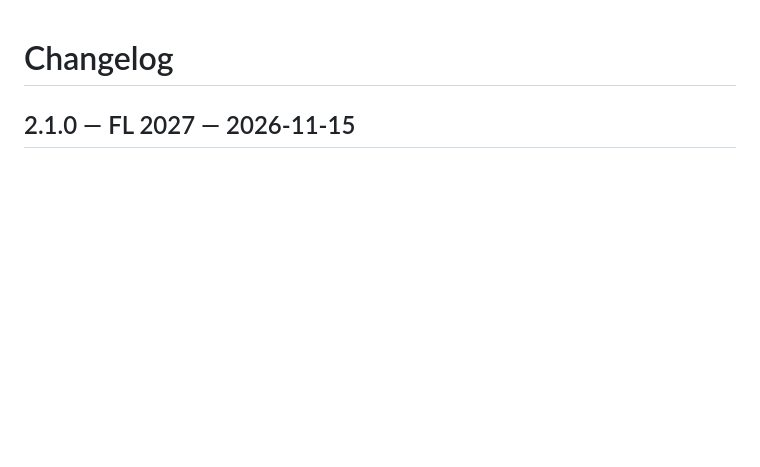
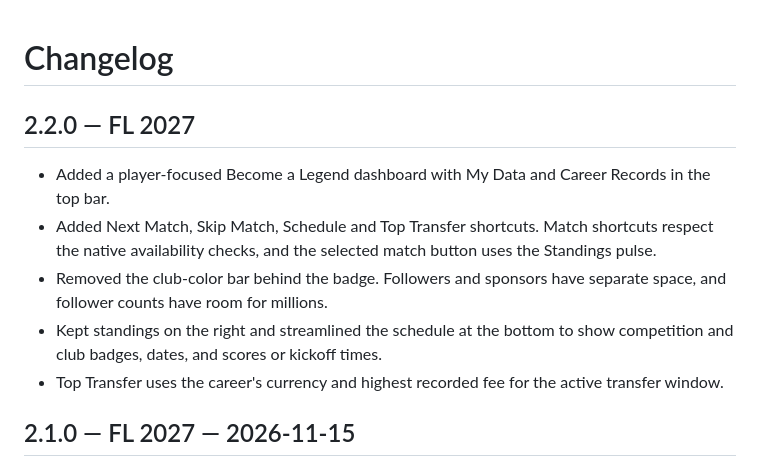
Before and after one commit to ahmadsk-cell/Touchline-Menu-FL2027, a Markdown page: CHANGELOG.md, the part around the change. GitHub-like rendering; blank space fills up the shorter version.

```diff
--- a/CHANGELOG.md
+++ b/CHANGELOG.md
@@ -1,4 +1,12 @@
 # Changelog
+
+## 2.2.0 — FL 2027
+
+- Added a player-focused Become a Legend dashboard with My Data and Career Records in the top bar.
+- Added Next Match, Skip Match, Schedule and Top Transfer shortcuts. Match shortcuts respect the native availability checks, and the selected match button uses the Standings pulse.
+- Removed the club-color bar behind the badge. Followers and sponsors have separate space, and follower counts have room for millions.
+- Kept standings on the right and streamlined the schedule at the bottom to show competition and club badges, dates, and scores or kickoff times.
+- Top Transfer uses the career's currency and highest recorded fee for the active transfer window.
 
 ## 2.1.0 — FL 2027 — 2026-11-15
 
```
Also changed, not shown: README.md (+6 -2 lines), docs/images/become-a-legend-dashboard.jpg (added), 5 other files.
